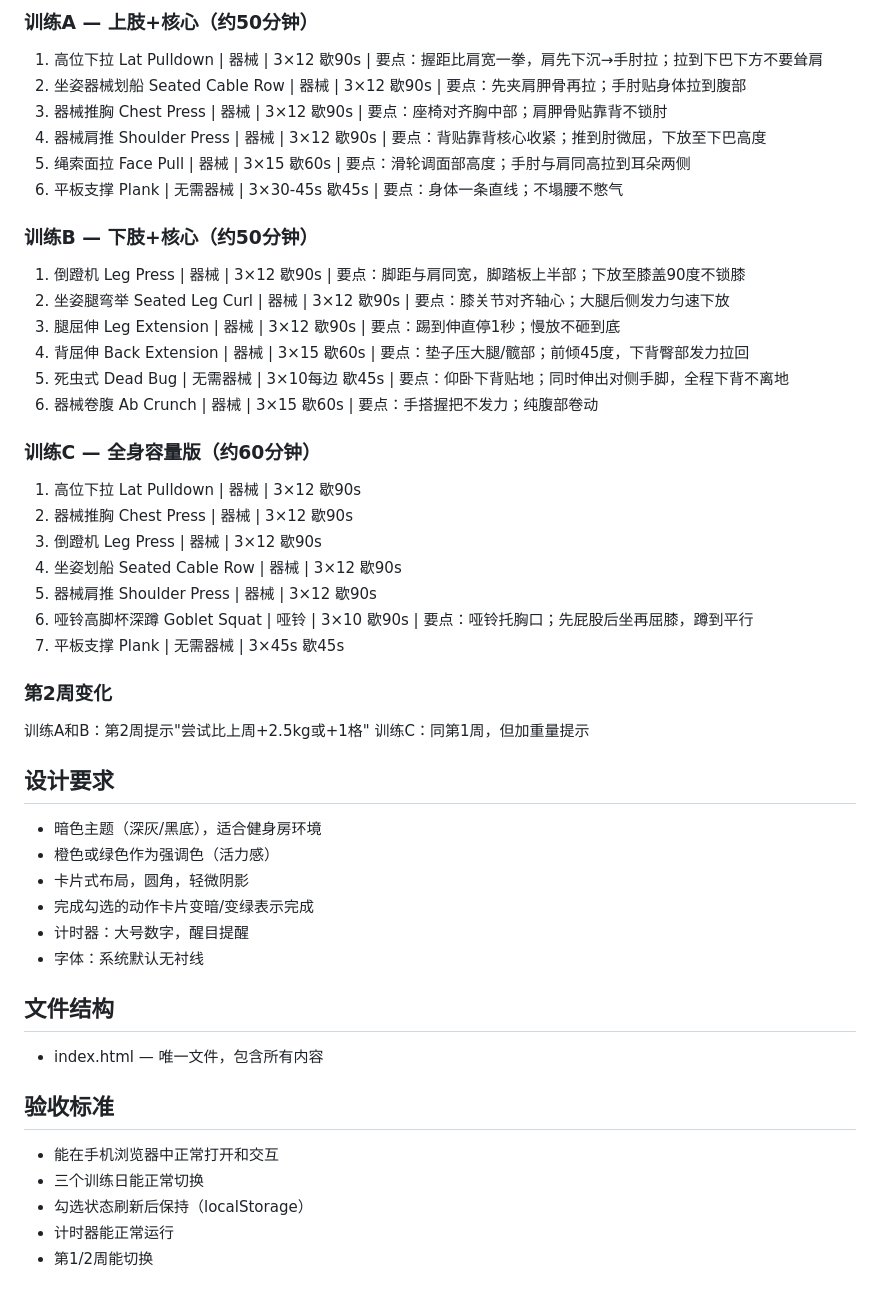
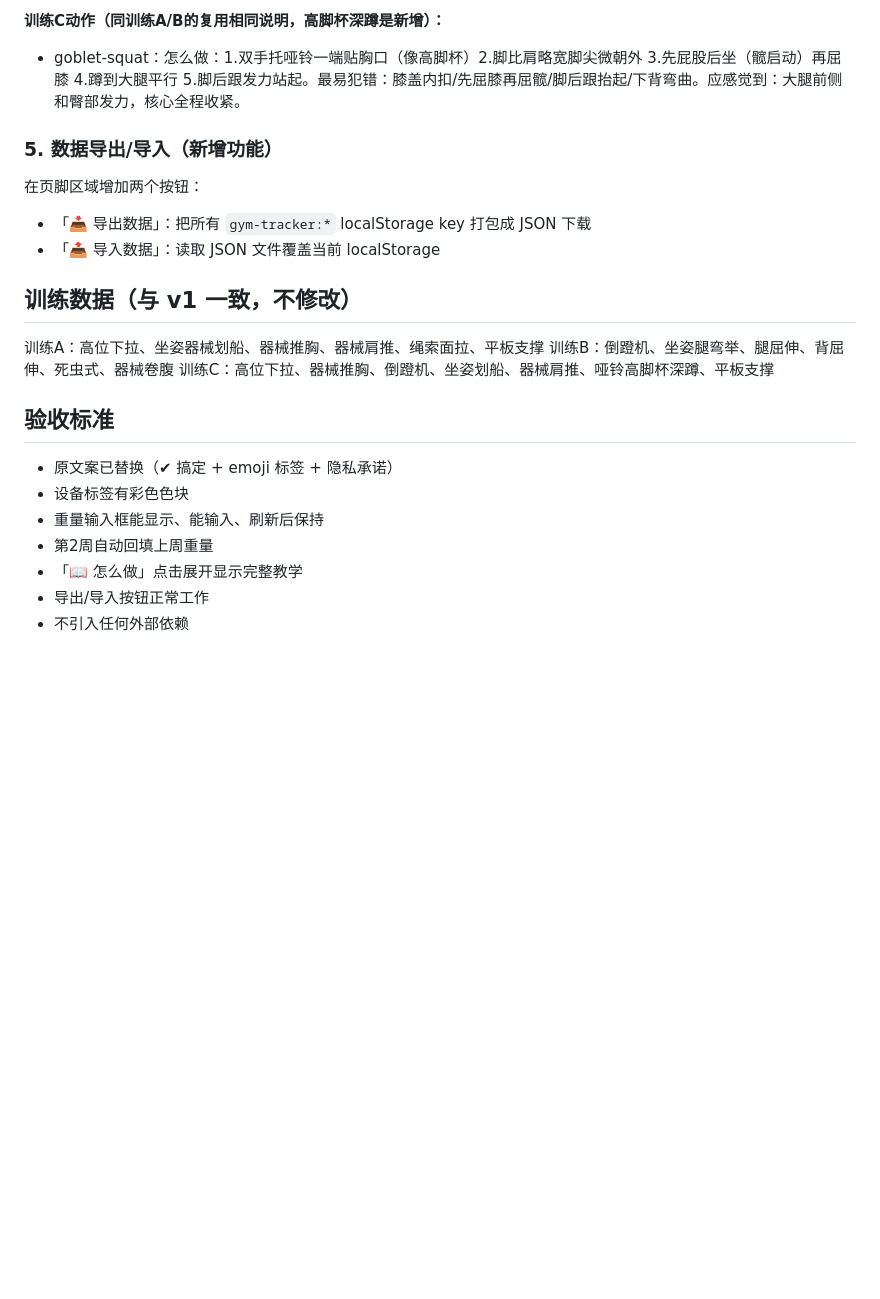
Before and after one commit to xutaoye56-source/gym-tracker, a Markdown page: AGENTS.md, the part around one of its changes. Rendered like a GitHub page; blank space fills up the shorter version.

Commit message:
Update AGENTS.md with v2 spec (weight tracking, instructions, export, UI polish)

```diff
--- a/AGENTS.md
+++ b/AGENTS.md
@@ -44,47 +52,23 @@
 
-### 训练A — 上肢+核心（约50分钟）
-1. 高位下拉 Lat Pulldown | 器械 | 3×12 歇90s | 要点：握距比肩宽一拳，肩先下沉→手肘拉；拉到下巴下方不要耸肩
-2. 坐姿器械划船 Seated Cable Row | 器械 | 3×12 歇90s | 要点：先夹肩胛骨再拉；手肘贴身体拉到腹部
-3. 器械推胸 Chest Press | 器械 | 3×12 歇90s | 要点：座椅对齐胸中部；肩胛骨贴靠背不锁肘
-4. 器械肩推 Shoulder Press | 器械 | 3×12 歇90s | 要点：背贴靠背核心收紧；推到肘微屈，下放至下巴高度
-5. 绳索面拉 Face Pull | 器械 | 3×15 歇60s | 要点：滑轮调面部高度；手肘与肩同高拉到耳朵两侧
-6. 平板支撑 Plank | 无需器械 | 3×30-45s 歇45s | 要点：身体一条直线；不塌腰不憋气
+**训练C动作（同训练A/B的复用相同说明，高脚杯深蹲是新增）：**
+- goblet-squat：怎么做：1.双手托哑铃一端贴胸口（像高脚杯）2.脚比肩略宽脚尖微朝外 3.先屁股后坐（髋启动）再屈膝 4.蹲到大腿平行 5.脚后跟发力站起。最易犯错：膝盖内扣/先屈膝再屈髋/脚后跟抬起/下背弯曲。应感觉到：大腿前侧和臀部发力，核心全程收紧。
 
-### 训练B — 下肢+核心（约50分钟）
-1. 倒蹬机 Leg Press | 器械 | 3×12 歇90s | 要点：脚距与肩同宽，脚踏板上半部；下放至膝盖90度不锁膝
-2. 坐姿腿弯举 Seated Leg Curl | 器械 | 3×12 歇90s | 要点：膝关节对齐轴心；大腿后侧发力匀速下放
-3. 腿屈伸 Leg Extension | 器械 | 3×12 歇90s | 要点：踢到伸直停1秒；慢放不砸到底
-4. 背屈伸 Back Extension | 器械 | 3×15 歇60s | 要点：垫子压大腿/髋部；前倾45度，下背臀部发力拉回
-5. 死虫式 Dead Bug | 无需器械 | 3×10每边 歇45s | 要点：仰卧下背贴地；同时伸出对侧手脚，全程下背不离地
-6. 器械卷腹 Ab Crunch | 器械 | 3×15 歇60s | 要点：手搭握把不发力；纯腹部卷动
+### 5. 数据导出/导入（新增功能）
+在页脚区域增加两个按钮：
+- 「📥 导出数据」：把所有 `gym-tracker:*` localStorage key 打包成 JSON 下载
+- 「📤 导入数据」：读取 JSON 文件覆盖当前 localStorage
 
-### 训练C — 全身容量版（约60分钟）
-1. 高位下拉 Lat Pulldown | 器械 | 3×12 歇90s
-2. 器械推胸 Chest Press | 器械 | 3×12 歇90s
-3. 倒蹬机 Leg Press | 器械 | 3×12 歇90s
-4. 坐姿划船 Seated Cable Row | 器械 | 3×12 歇90s
-5. 器械肩推 Shoulder Press | 器械 | 3×12 歇90s
-6. 哑铃高脚杯深蹲 Goblet Squat | 哑铃 | 3×10 歇90s | 要点：哑铃托胸口；先屁股后坐再屈膝，蹲到平行
-7. 平板支撑 Plank | 无需器械 | 3×45s 歇45s
+## 训练数据（与 v1 一致，不修改）
 
-### 第2周变化
-训练A和B：第2周提示"尝试比上周+2.5kg或+1格"
-训练C：同第1周，但加重量提示
-
-## 设计要求
-- 暗色主题（深灰/黑底），适合健身房环境
-- 橙色或绿色作为强调色（活力感）
-- 卡片式布局，圆角，轻微阴影
-- 完成勾选的动作卡片变暗/变绿表示完成
-- 计时器：大号数字，醒目提醒
-- 字体：系统默认无衬线
-
-## 文件结构
-- index.html — 唯一文件，包含所有内容
+训练A：高位下拉、坐姿器械划船、器械推胸、器械肩推、绳索面拉、平板支撑
+训练B：倒蹬机、坐姿腿弯举、腿屈伸、背屈伸、死虫式、器械卷腹
+训练C：高位下拉、器械推胸、倒蹬机、坐姿划船、器械肩推、哑铃高脚杯深蹲、平板支撑
 
 ## 验收标准
-- 能在手机浏览器中正常打开和交互
-- 三个训练日能正常切换
-- 勾选状态刷新后保持（localStorage）
-- 计时器能正常运行
-- 第1/2周能切换
+- 原文案已替换（✔ 搞定 + emoji 标签 + 隐私承诺）
+- 设备标签有彩色色块
+- 重量输入框能显示、能输入、刷新后保持
+- 第2周自动回填上周重量
+- 「📖 怎么做」点击展开显示完整教学
+- 导出/导入按钮正常工作
+- 不引入任何外部依赖
```
Also changed, not shown: other parts of AGENTS.md (+40 -32 lines).
